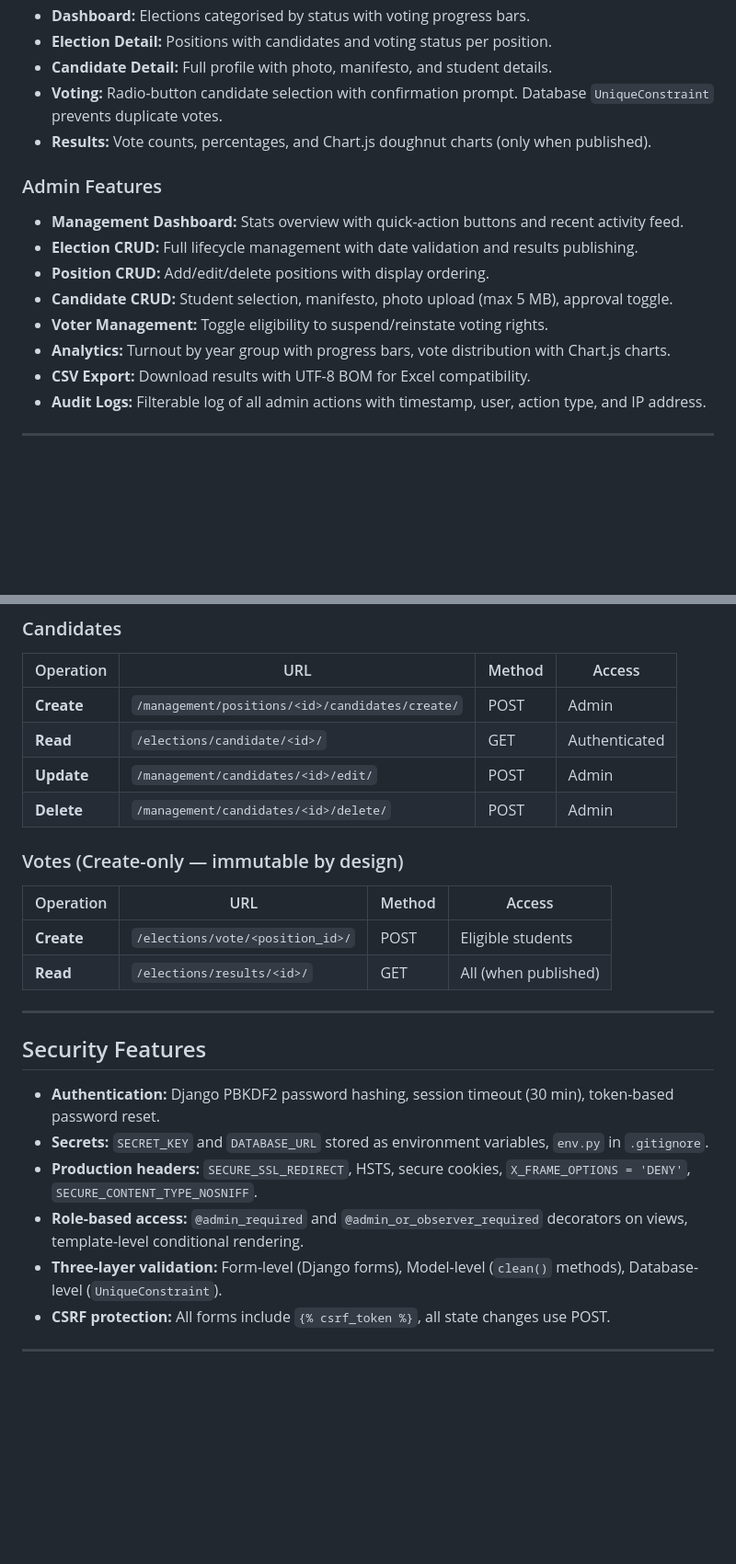
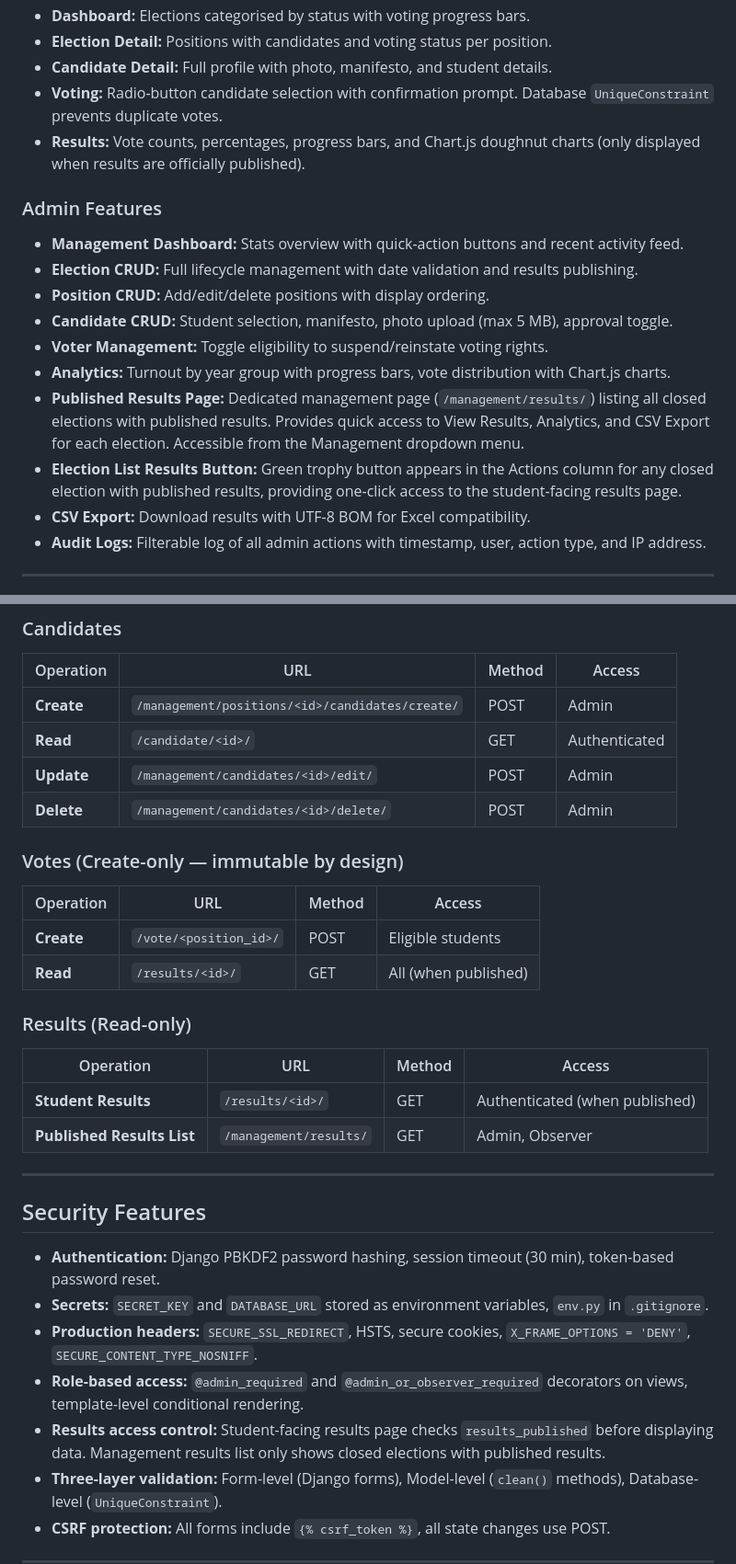
Before and after one commit to timothyosaigbovo/campusvote, a Markdown page: README.md, 2 parts joined by grey strips. Shown at 92% size. GitHub-like rendering; blank space fills up the shorter version.

Commit message:
Update README and TESTING docs with results features

```diff
--- a/README.md
+++ b/README.md
@@ -185,7 +188,7 @@ Wireframes were created for mobile, tablet, and desktop viewports using Balsamiq
 - **Election Detail:** Positions with candidates and voting status per position.
 - **Candidate Detail:** Full profile with photo, manifesto, and student details.
 - **Voting:** Radio-button candidate selection with confirmation prompt. Database `UniqueConstraint` prevents duplicate votes.
-- **Results:** Vote counts, percentages, and Chart.js doughnut charts (only when published).
+- **Results:** Vote counts, percentages, progress bars, and Chart.js doughnut charts (only displayed when results are officially published).
 
 ### Admin Features
 
@@ -195,6 +198,8 @@ Wireframes were created for mobile, tablet, and desktop viewports using Balsamiq
 - **Candidate CRUD:** Student selection, manifesto, photo upload (max 5 MB), approval toggle.
 - **Voter Management:** Toggle eligibility to suspend/reinstate voting rights.
 - **Analytics:** Turnout by year group with progress bars, vote distribution with Chart.js charts.
+- **Published Results Page:** Dedicated management page (`/management/results/`) listing all closed elections with published results. Provides quick access to View Results, Analytics, and CSV Export for each election. Accessible from the Management dropdown menu.
+- **Election List Results Button:** Green trophy button appears in the Actions column for any closed election with published results, providing one-click access to the student-facing results page.
 - **CSV Export:** Download results with UTF-8 BOM for Excel compatibility.
 - **Audit Logs:** Filterable log of all admin actions with timestamp, user, action type, and IP address.
 
@@ -278,7 +283,7 @@ User ──── 1:1 ──── StudentProfile
 | Operation | URL | Method | Access |
 |-----------|-----|--------|--------|
 | **Create** | `/management/positions/<id>/candidates/create/` | POST | Admin |
-| **Read** | `/elections/candidate/<id>/` | GET | Authenticated |
+| **Read** | `/candidate/<id>/` | GET | Authenticated |
 | **Update** | `/management/candidates/<id>/edit/` | POST | Admin |
 | **Delete** | `/management/candidates/<id>/delete/` | POST | Admin |
 
@@ -286,8 +291,15 @@ User ──── 1:1 ──── StudentProfile
 
 | Operation | URL | Method | Access |
 |-----------|-----|--------|--------|
-| **Create** | `/elections/vote/<position_id>/` | POST | Eligible students |
-| **Read** | `/elections/results/<id>/` | GET | All (when published) |
+| **Create** | `/vote/<position_id>/` | POST | Eligible students |
+| **Read** | `/results/<id>/` | GET | All (when published) |
+
+### Results (Read-only)
+
+| Operation | URL | Method | Access |
+|-----------|-----|--------|--------|
+| **Student Results** | `/results/<id>/` | GET | Authenticated (when published) |
+| **Published Results List** | `/management/results/` | GET | Admin, Observer |
 
 ---
 
@@ -297,6 +309,7 @@ User ──── 1:1 ──── StudentProfile
 - **Secrets:** `SECRET_KEY` and `DATABASE_URL` stored as environment variables, `env.py` in `.gitignore`.
 - **Production headers:** `SECURE_SSL_REDIRECT`, HSTS, secure cookies, `X_FRAME_OPTIONS = 'DENY'`, `SECURE_CONTENT_TYPE_NOSNIFF`.
 - **Role-based access:** `@admin_required` and `@admin_or_observer_required` decorators on views, template-level conditional rendering.
+- **Results access control:** Student-facing results page checks `results_published` before displaying data. Management results list only shows closed elections with published results.
 - **Three-layer validation:** Form-level (Django forms), Model-level (`clean()` methods), Database-level (`UniqueConstraint`).
 - **CSRF protection:** All forms include `{% csrf_token %}`, all state changes use POST.
 
```
Also changed, not shown: other parts of README.md (+5 -2 lines), TESTING.md (+49 -8 lines).
